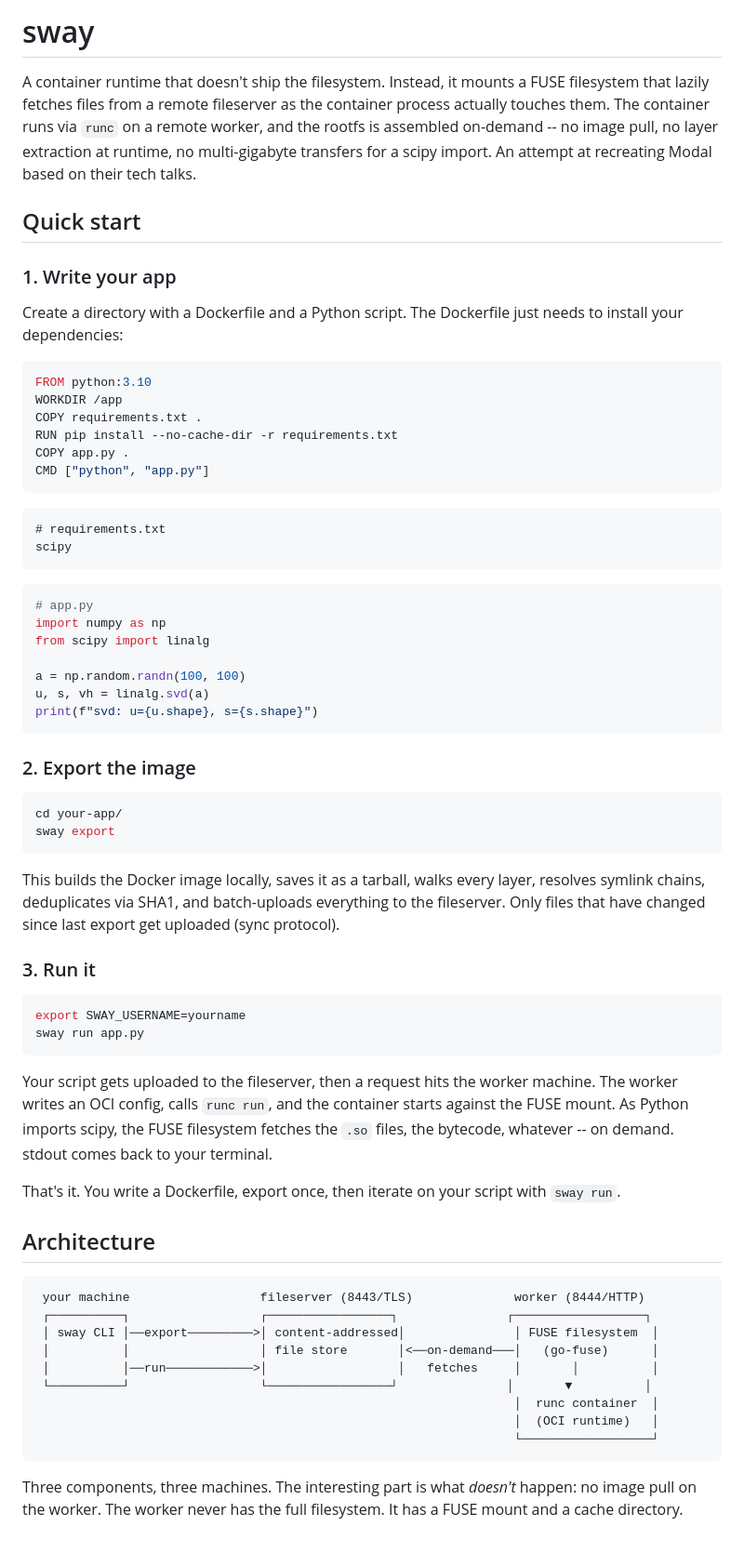
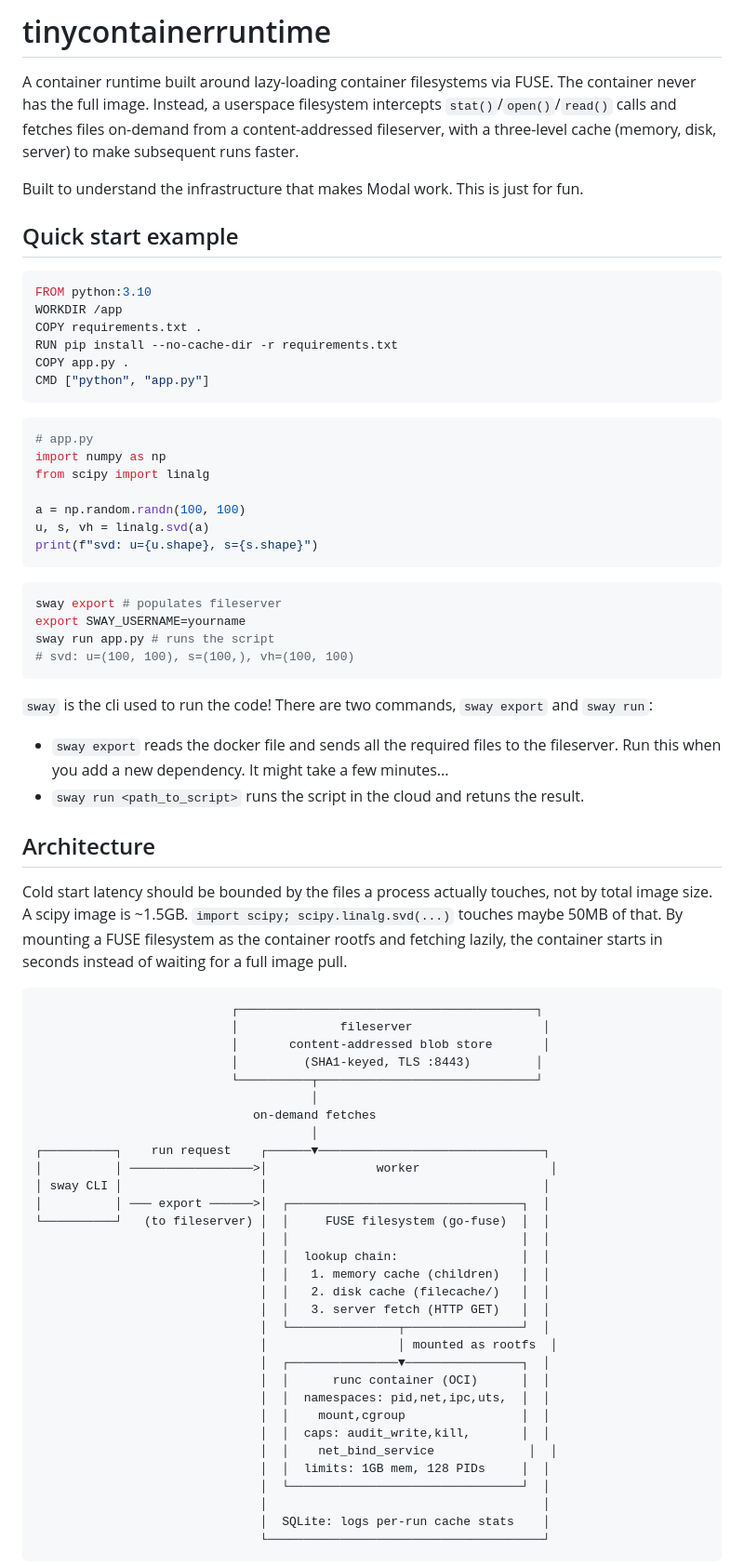
Before and after one commit to lastnameswayne/tinycontainer, a Markdown page: README.md, the part around one of its changes. Shown at 93% size. Rendered like a GitHub page.

Commit message:
improved readme.md

````diff
--- a/README.md
+++ b/README.md
@@ -1,12 +1,10 @@
-# sway
+# tinycontainerruntime
 
-A container runtime that doesn't ship the filesystem. Instead, it mounts a FUSE filesystem that lazily fetches files from a remote fileserver as the container process actually touches them. The container runs via `runc` on a remote worker, and the rootfs is assembled on-demand -- no image pull, no layer extraction at runtime, no multi-gigabyte transfers for a scipy import. An attempt at recreating Modal based on their tech talks.
+A container runtime built around lazy-loading container filesystems via FUSE. The container never has the full image. Instead, a userspace filesystem intercepts `stat()`/`open()`/`read()` calls and fetches files on-demand from a content-addressed fileserver, with a three-level cache (memory, disk, server) to make subsequent runs faster.
 
-## Quick start
+Built to understand the infrastructure that makes Modal work. This is just for fun.
 
-### 1. Write your app
-
-Create a directory with a Dockerfile and a Python script. The Dockerfile just needs to install your dependencies:
+## Quick start example
 
 ```dockerfile
 FROM python:3.10
@@ -15,11 +13,6 @@ COPY requirements.txt .
 RUN pip install --no-cache-dir -r requirements.txt
 COPY app.py .
 CMD ["python", "app.py"]
-```
-
-```
-# requirements.txt
-scipy
 ```
 
 ```python
@@ -32,39 +25,53 @@ u, s, vh = linalg.svd(a)
 print(f"svd: u={u.shape}, s={s.shape}")
 ```
 
-### 2. Export the image
-
 ```bash
-cd your-app/
-sway export
+sway export # populates fileserver
+export SWAY_USERNAME=yourname
+sway run app.py # runs the script
+# svd: u=(100, 100), s=(100,), vh=(100, 100)
 ```
 
-This builds the Docker image locally, saves it as a tarball, walks every layer, resolves symlink chains, deduplicates via SHA1, and batch-uploads everything to the fileserver. Only files that have changed since last export get uploaded (sync protocol).
-
-### 3. Run it
-
-```bash
-export SWAY_USERNAME=yourname
-sway run app.py
-```
-
-Your script gets uploaded to the fileserver, then a request hits the worker machine. The worker writes an OCI config, calls `runc run`, and the container starts against the FUSE mount. As Python imports scipy, the FUSE filesystem fetches the `.so` files, the bytecode, whatever -- on demand. stdout comes back to your terminal.
-
-That's it. You write a Dockerfile, export once, then iterate on your script with `sway run`.
+`sway` is the cli used to run the code! There are two commands, `sway export` and `sway run`:
+- `sway export` reads the docker file and sends all the required files to the fileserver. Run this when you add a new dependency. It might take a few minutes...
+- `sway run <path_to_script>` runs the script in the cloud and retuns the result.
 
 ## Architecture
 
+Cold start latency should be bounded by the files a process actually touches, not by total image size. A scipy image is ~1.5GB. `import scipy; scipy.linalg.svd(...)` touches maybe 50MB of that. By mounting a FUSE filesystem as the container rootfs and fetching lazily, the container starts in seconds instead of waiting for a full image pull.
+
 ```
- your machine                  fileserver (8443/TLS)              worker (8444/HTTP)
- ┌──────────┐                  ┌─────────────────┐               ┌──────────────────┐
- │ sway CLI │──export─────────>│ content-addressed│               │ FUSE filesystem  │
- │          │                  │ file store       │<──on-demand───│   (go-fuse)      │
- │          │──run────────────>│                  │   fetches     │       │          │
- └──────────┘                  └─────────────────┘               │       ▼          │
-                                                                  │  runc container  │
-                                                                  │  (OCI runtime)   │
-                                                                  └──────────────────┘
+                           ┌─────────────────────────────────────────┐
+                           │              fileserver                  │
+                           │       content-addressed blob store       │
+                           │         (SHA1-keyed, TLS :8443)         │
+                           └──────────┬──────────────────────────────┘
+                                      │
+                              on-demand fetches
+                                      │
+┌──────────┐    run request    ┌──────▼───────────────────────────────┐
+│          │ ─────────────────>│               worker                  │
+│ sway CLI │                   │                                      │
+│          │ ─── export ──────>│  ┌────────────────────────────────┐  │
+└──────────┘   (to fileserver) │  │     FUSE filesystem (go-fuse)  │  │
+                               │  │                                │  │
+                               │  │  lookup chain:                 │  │
+                               │  │   1. memory cache (children)   │  │
+                               │  │   2. disk cache (filecache/)   │  │
+                               │  │   3. server fetch (HTTP GET)   │  │
+                               │  └───────────────┬────────────────┘  │
+                               │                  │ mounted as rootfs  │
+                               │  ┌───────────────▼────────────────┐  │
+                               │  │      runc container (OCI)      │  │
+                               │  │  namespaces: pid,net,ipc,uts,  │  │
+                               │  │    mount,cgroup                │  │
+                               │  │  caps: audit_write,kill,       │  │
+                               │  │    net_bind_service             │  │
+                               │  │  limits: 1GB mem, 128 PIDs     │  │
+                               │  └────────────────────────────────┘  │
+                               │                                      │
+                               │  SQLite: logs per-run cache stats    │
+                               └──────────────────────────────────────┘
 ```
 
-Three components, three machines. The interesting part is what *doesn't* happen: no image pull on the worker. The worker never has the full filesystem. It has a FUSE mount and a cache directory.
 
````
Also changed, not shown: other parts of README.md (+11 -88 lines).
